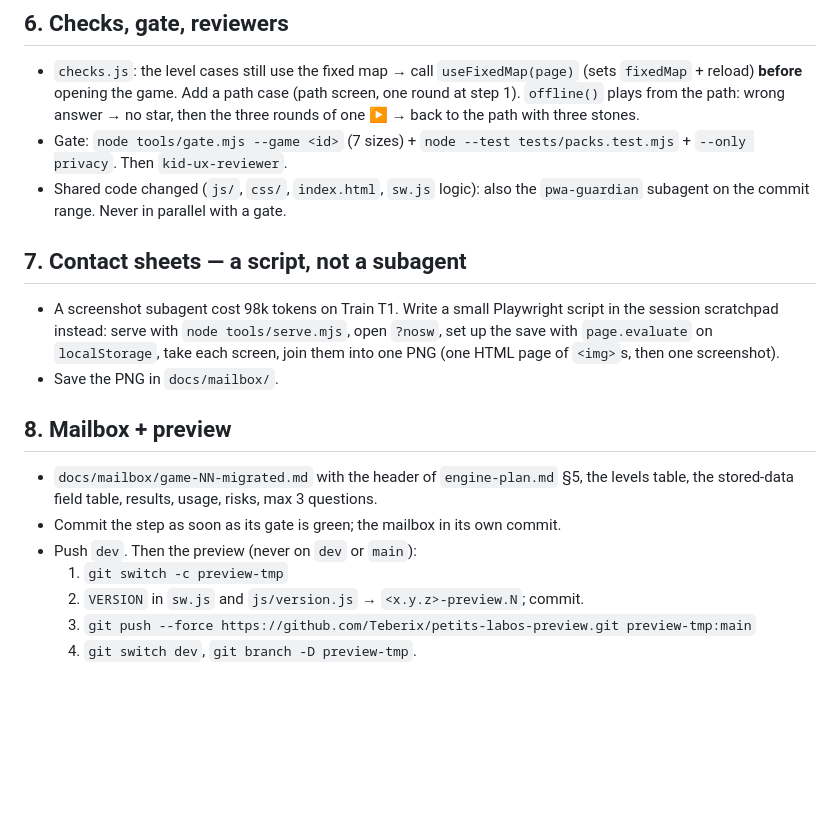
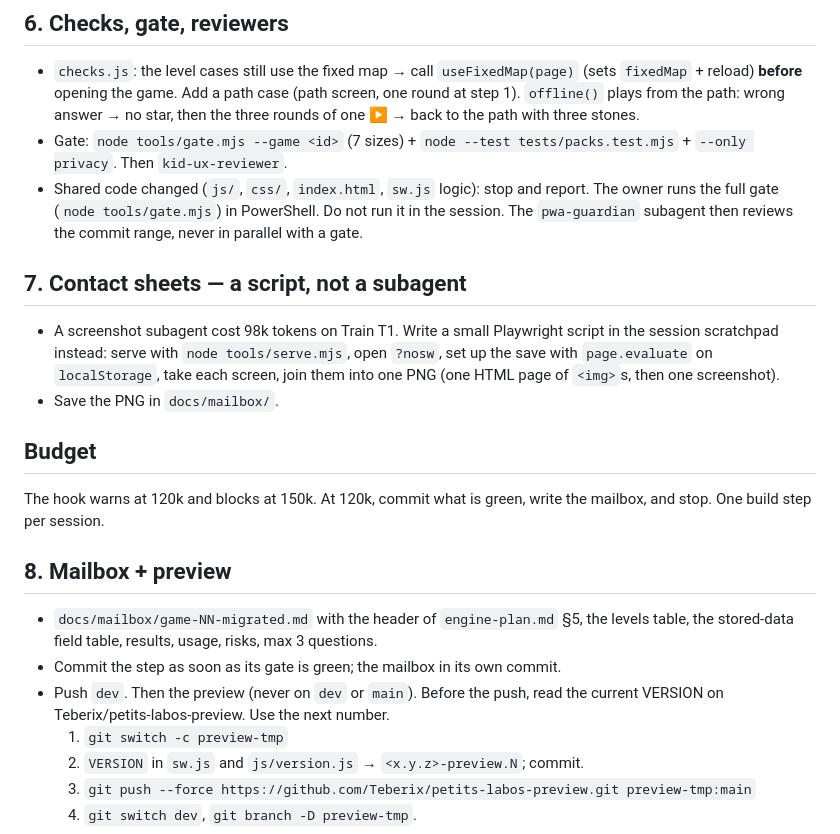
Before and after one commit to Teberix/petits-labos, a Markdown page: docs/playbooks/migrate-game.md, the part around the change. Rendered like a GitHub page; blank space fills up the shorter version.

Commit message:
docs: playbook fixes
Preview VERSION check, shared-code gate rule, Budget section.

Co-Authored-By: Claude Sonnet 5.5 <noreply@anthropic.com>

```diff
--- a/docs/playbooks/migrate-game.md
+++ b/docs/playbooks/migrate-game.md
@@ -64,8 +64,10 @@ preview. Work on `dev`. Follow the root `CLAUDE.md` for everything not listed he
   the three rounds of one ▶ → back to the path with three stones.
 - Gate: `node tools/gate.mjs --game <id>` (7 sizes) +
   `node --test tests/packs.test.mjs` + `--only privacy`. Then `kid-ux-reviewer`.
-- Shared code changed (`js/`, `css/`, `index.html`, `sw.js` logic): also the
-  `pwa-guardian` subagent on the commit range. Never in parallel with a gate.
+- Shared code changed (`js/`, `css/`, `index.html`, `sw.js` logic): stop and report. The
+  owner runs the full gate (`node tools/gate.mjs`) in PowerShell. Do not run it in the
+  session. The `pwa-guardian` subagent then reviews the commit range, never in parallel
+  with a gate.
 
 ## 7. Contact sheets — a script, not a subagent
 - A screenshot subagent cost 98k tokens on Train T1. Write a small Playwright script
@@ -74,11 +76,16 @@ preview. Work on `dev`. Follow the root `CLAUDE.md` for everything not listed he
   join them into one PNG (one HTML page of `<img>`s, then one screenshot).
 - Save the PNG in `docs/mailbox/`.
 
+## Budget
+The hook warns at 120k and blocks at 150k. At 120k, commit what is green, write the
+mailbox, and stop. One build step per session.
+
 ## 8. Mailbox + preview
 - `docs/mailbox/game-NN-migrated.md` with the header of `engine-plan.md` §5, the
   levels table, the stored-data field table, results, usage, risks, max 3 questions.
 - Commit the step as soon as its gate is green; the mailbox in its own commit.
-- Push `dev`. Then the preview (never on `dev` or `main`):
+- Push `dev`. Then the preview (never on `dev` or `main`). Before the push, read the
+  current VERSION on Teberix/petits-labos-preview. Use the next number.
   1. `git switch -c preview-tmp`
   2. `VERSION` in `sw.js` and `js/version.js` → `<x.y.z>-preview.N`; commit.
   3. `git push --force https://github.com/Teberix/petits-labos-preview.git preview-tmp:main`
```
